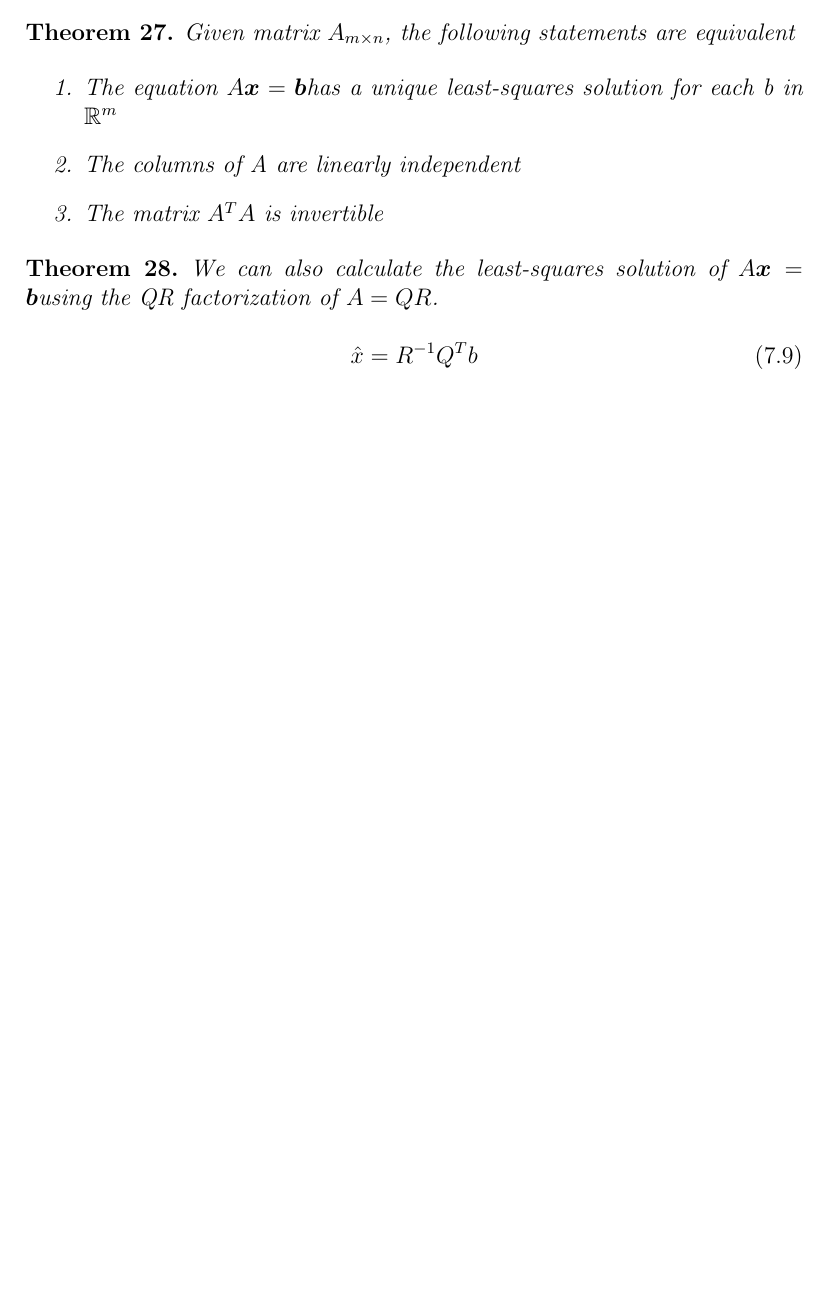
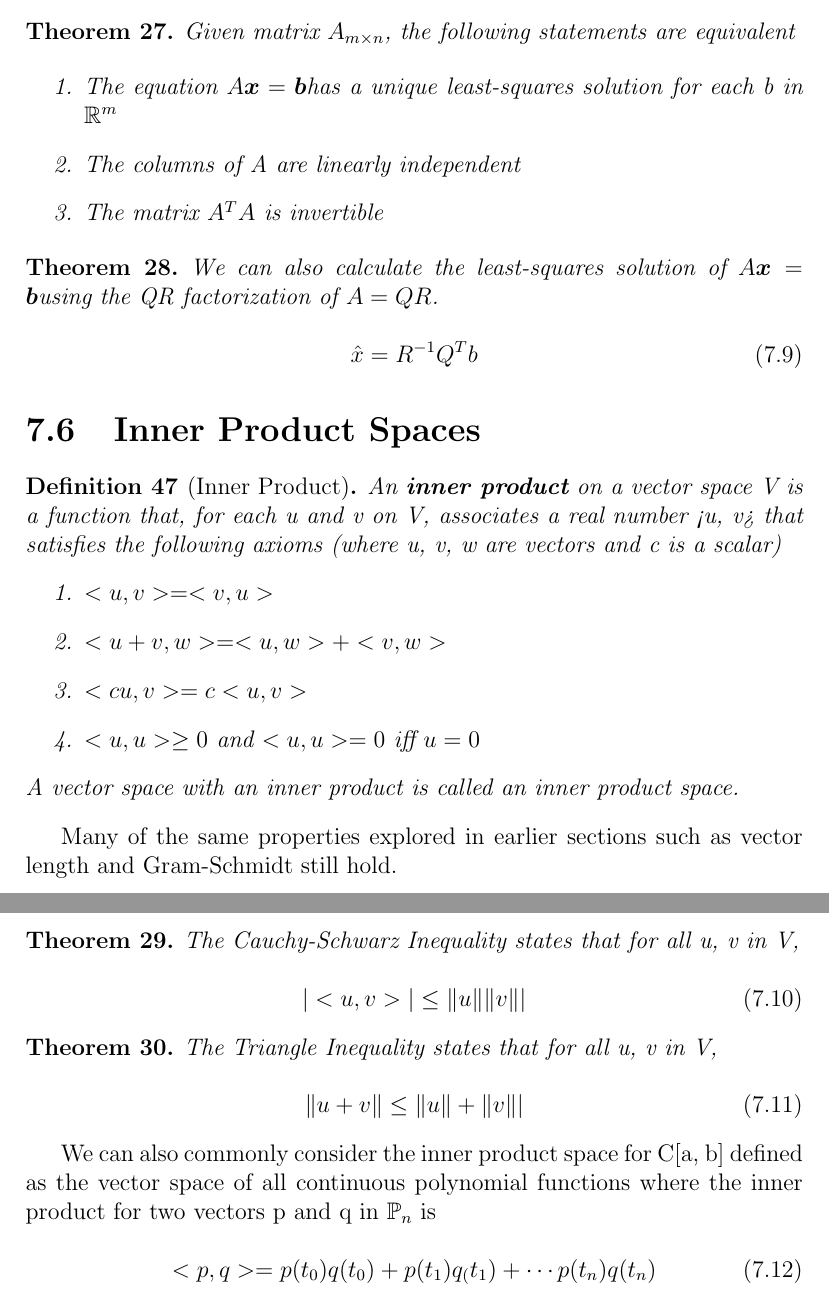
Before and after one commit to Andrewtsy/ClassNotes, a LaTeX document (LinearAlgebraNotes/Math54Notes.tex): part of page 31 of 31 before the commit and two parts of pages 31 and 32 of 34 after it, the two joined at a grey line, cut so that both start at the same text, the shorter picture padded with empty space. Compiled offline with pdfLaTeX.

Commit message:
Update 8/24

```diff
--- a/LinearAlgebraNotes/Math54Notes.tex
+++ b/LinearAlgebraNotes/Math54Notes.tex
@@ -1189,3 +1189,41 @@ We can also calculate the least-squares solution of \mateq using the QR factoriz
 
 \end{thm}
 
+\section{Inner Product Spaces}
+
+\begin{dfn}[Inner Product]
+An \textbf{inner product} on a vector space V is a function that, for each u and v on V, associates a real number <u, v> that satisfies the following axioms (where u, v, w are vectors and c is a scalar)
+\begin{enumerate}
+\item $<u, v>=<v, u>$
+\item $<u+v, w> = <u, w> + <v, w>$
+\item $<cu, v> = c<u, v>$
+\item $<u, u> \geq 0$ and $<u, u> = 0 $ iff $u=0$
+\end{enumerate}
+A vector space with an inner product is called an inner product space.
+\end{dfn}
+
+Many of the same properties explored in earlier sections such as vector length and Gram-Schmidt still hold.
+
+\begin{thm}
+The Cauchy-Schwarz Inequality states that for all u, v in V,
+
+\begin{equation}
+|<u, v>| \leq \|u\| \|v\||
+\end{equation}
+
+\end{thm}
+
+\begin{thm}
+The Triangle Inequality states that for all u, v in V,
+
+\begin{equation}
+\|u+v\| \leq \|u\| + \|v\||
+\end{equation}
+
+\end{thm}
+
+We can also commonly consider the inner product space for C[a, b] defined as the vector space of all continuous polynomial functions where the inner product for two vectors p and q in $\mathbb{P}_n$ is
+
+\begin{equation}
+<p, q> = p(t_0)q(t_0) + p(t_1)q_(t_1) + \cdots p(t_n)q(t_n)
+\end{equation}
```
Also changed, not shown: LinguisticsNotes/LingNotes.tex (+28 -0 lines), LinearAlgebraNotes/Math54Notes.pdf, LinguisticsNotes/LingNotes.pdf, LinearAlgebraNotes/Math54Notes.tex (42 more changed lines), 6 other files.
